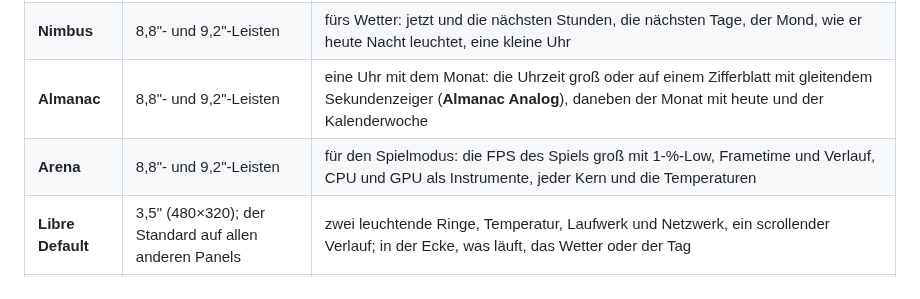
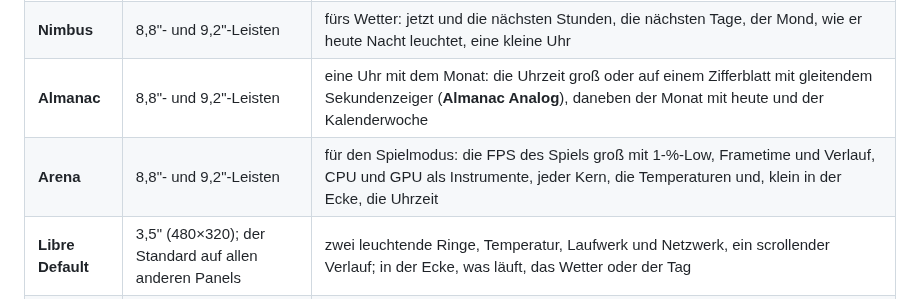
Before and after one commit to syntensa/libre-panel, a Markdown page: README.de.md, the part around the change. Rendered like a GitHub page.

```diff
--- a/README.de.md
+++ b/README.de.md
@@ -199,7 +199,7 @@ dafür gemacht sind, **Live**, wie es läuft.
 | **Encore** | 8,8"- und 9,2"-Leisten | für Musik: das Cover groß und seine Farben hinter dem ganzen Bildschirm, die Uhrzeit mit rollenden Ziffern, die Lautstärke als steigende Pegel |
 | **Nimbus** | 8,8"- und 9,2"-Leisten | fürs Wetter: jetzt und die nächsten Stunden, die nächsten Tage, der Mond, wie er heute Nacht leuchtet, eine kleine Uhr |
 | **Almanac** | 8,8"- und 9,2"-Leisten | eine Uhr mit dem Monat: die Uhrzeit groß oder auf einem Zifferblatt mit gleitendem Sekundenzeiger (**Almanac Analog**), daneben der Monat mit heute und der Kalenderwoche |
-| **Arena** | 8,8"- und 9,2"-Leisten | für den Spielmodus: die FPS des Spiels groß mit 1-%-Low, Frametime und Verlauf, CPU und GPU als Instrumente, jeder Kern und die Temperaturen |
+| **Arena** | 8,8"- und 9,2"-Leisten | für den Spielmodus: die FPS des Spiels groß mit 1-%-Low, Frametime und Verlauf, CPU und GPU als Instrumente, jeder Kern, die Temperaturen und, klein in der Ecke, die Uhrzeit |
 | **Libre Default** | 3,5" (480×320); der Standard auf allen anderen Panels | zwei leuchtende Ringe, Temperatur, Laufwerk und Netzwerk, ein scrollender Verlauf; in der Ecke, was läuft, das Wetter oder der Tag |
 | **Slate** | 5" (800×480) | vier Karten: CPU, GPU, Arbeitsspeicher und Netzwerk |
 | **Orbit** | rund, 2,1" und 2,8" | drei Ringe um eine große Uhr |
```
Also changed, not shown: README.md (+1 -1 lines), docs/media/game-entrance.png, 8 other files.
